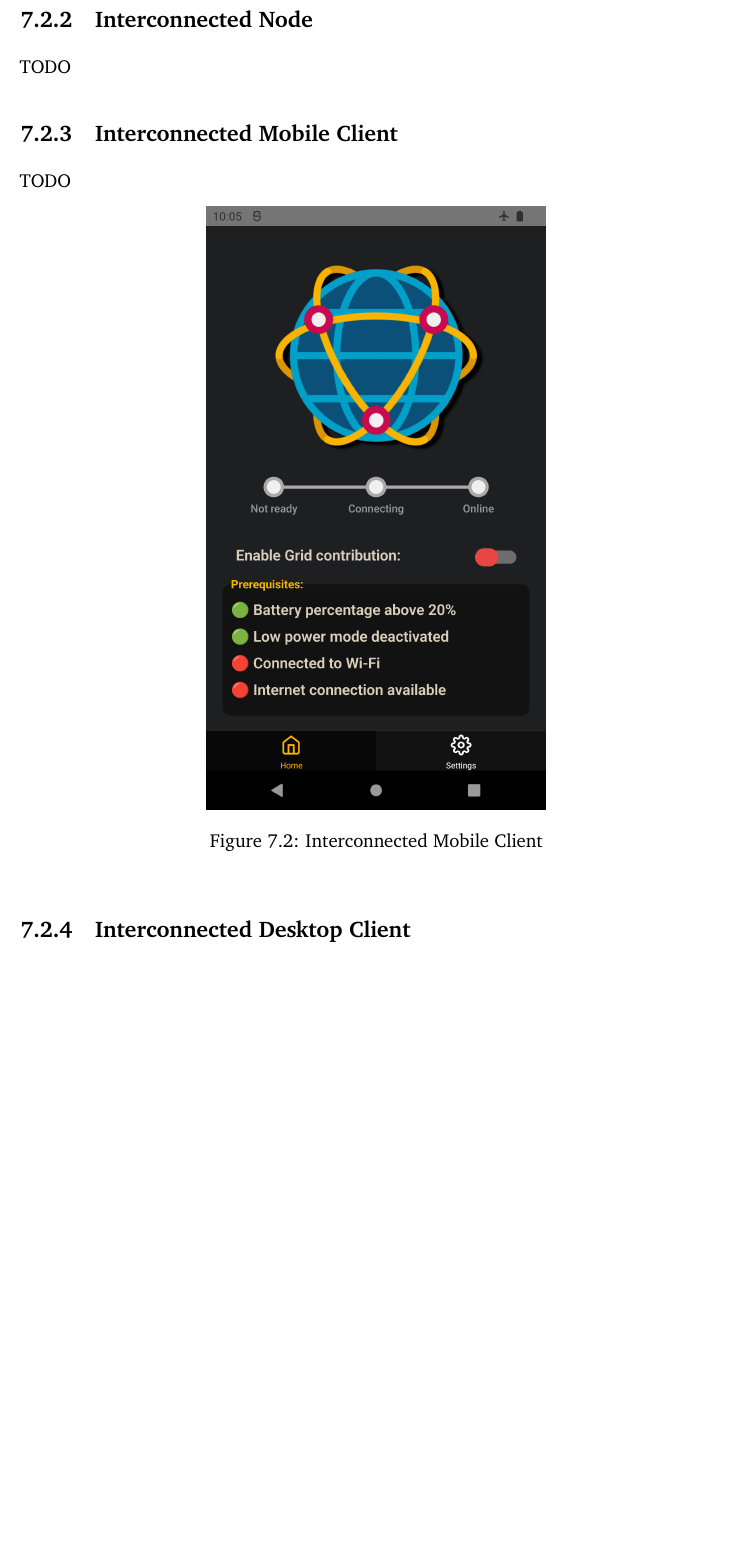
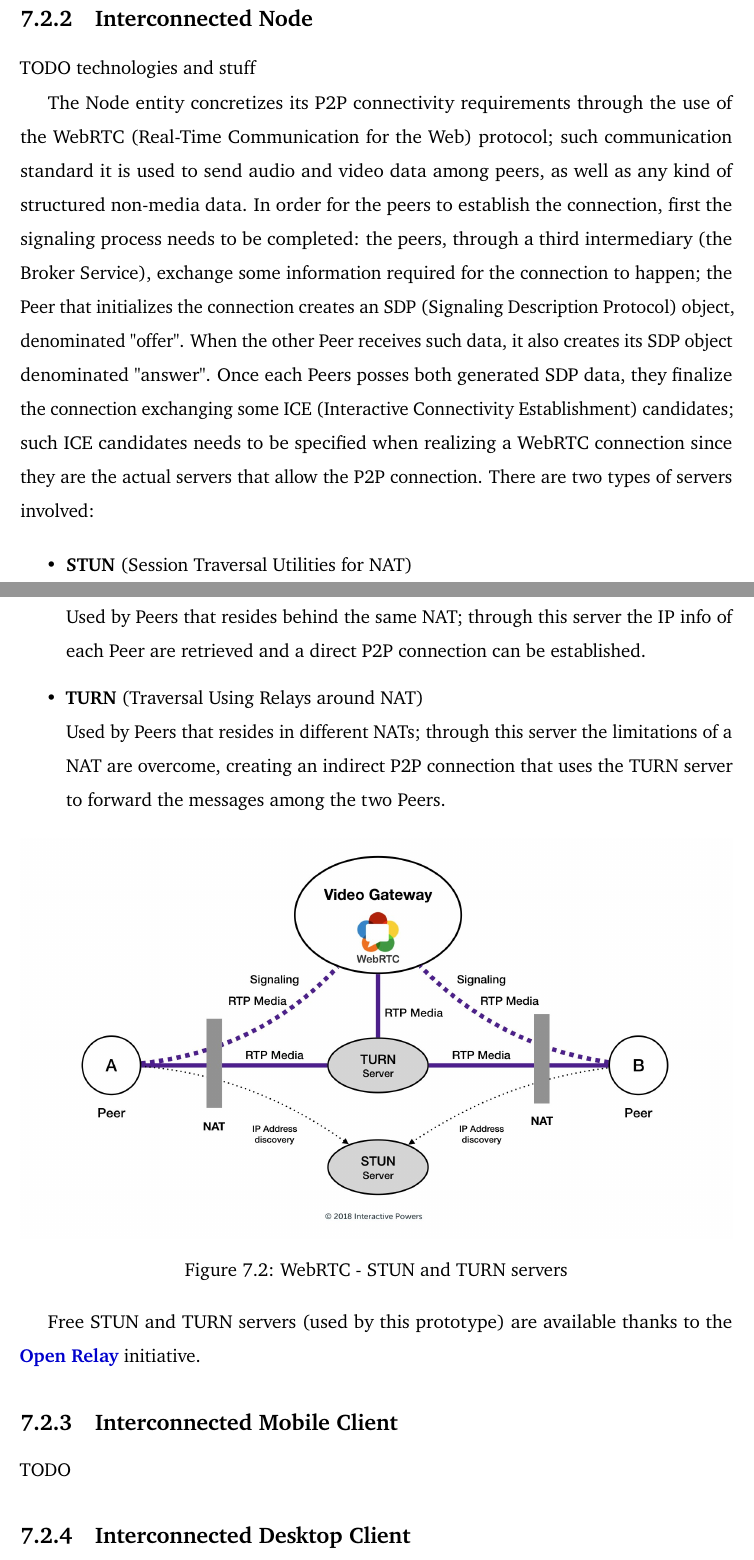
Before and after one commit to Tale152/master-thesis, a LaTeX thesis (main.tex, which reads document/chapters/chapter_7/sections/2_simplified_architecture.tex): part of page 111 of 122 before the commit and two parts of pages 111 and 112 of 123 after it, the two joined at a grey line, cut so that both start at the same text, the shorter picture padded with empty space. Compiled offline with pdfLaTeX.

Commit message:
written 7.2; partially written 7.2.1 and 7.2.2

```diff
--- a/document/chapters/chapter_7/sections/2_simplified_architecture.tex
+++ b/document/chapters/chapter_7/sections/2_simplified_architecture.tex
@@ -11,8 +15,27 @@ TODO
 \subsection{Broker Service}
-TODO
+TODO technologies and stuff
+
+The only Cloud Service present is the Broker Service; since only one instance (with a static address) of such Cloud Service is required to sustain the workload of the few devices connected, a dynamic handling and discovery of multiple instances is thus not required. As a direct consequence of that, the complementary entities that handled the dynamic system for scalability (Grid Master Service, Broker Discovery Service and Grid Services Gateway Service) are not needed and thus Nodes and Invoking Endpoints communicate directly with the Broker Service without first undergoing the discovery processes described in \textit{section \ref{use_cases_satisfaction}}.
 
 \subsection{Interconnected Node}
-TODO
+TODO technologies and stuff
+
+The Node entity concretizes its P2P connectivity requirements through the use of the WebRTC (Real-Time Communication for the Web) protocol; such communication standard it is used to send audio and video data among peers, as well as any kind of structured non-media data. In order for the peers to establish the connection, first the signaling process needs to be completed: the peers, through a third intermediary (the Broker Service), exchange some information required for the connection to happen; the Peer that initializes the connection creates an SDP (Signaling Description Protocol) object, denominated "offer". When the other Peer receives such data, it also creates its SDP object denominated "answer". Once each Peers posses both generated SDP data, they finalize the connection exchanging some ICE (Interactive Connectivity Establishment) candidates; such ICE candidates needs to be specified when realizing a WebRTC connection since they are the actual servers that allow the P2P connection. There are two types of servers involved:
+\begin{itemize}
+    \item \textbf{STUN} (Session Traversal Utilities for NAT)\\
+    Used by Peers that resides behind the same NAT; through this server the IP info of each Peer are retrieved and a direct P2P connection can be established.
+    \item \textbf{TURN} (Traversal Using Relays around NAT)\\
+    Used by Peers that resides in different NATs; through this server the limitations of a NAT are overcome, creating an indirect P2P connection that uses the TURN server to forward the messages among the two Peers.
+\end{itemize}
+
+\begin{figure}[!ht]
+    \centering
+    \includegraphics[width=\linewidth]{document/chapters/chapter_7/images/webrtc.jpeg}
+    \caption{WebRTC - STUN and TURN servers}
+    \label{fig:webrtc}
+\end{figure}
+
+Free STUN and TURN servers (used by this prototype) are available thanks to the \textbf{\href{https://www.metered.ca/tools/openrelay/}{Open Relay}} initiative.
 
 \subsection{Interconnected Mobile Client}
 TODO
```
Also changed, not shown: document/chapters/chapter_7/sections/1_goals_and_context.tex (+1 -1 lines), document/chapters/chapter_7/images/simplified_architecture.png, document/chapters/chapter_7/images/webrtc.jpeg (added), document/chapters/chapter_7/sections/2_simplified_architecture.tex (6 more changed lines).
